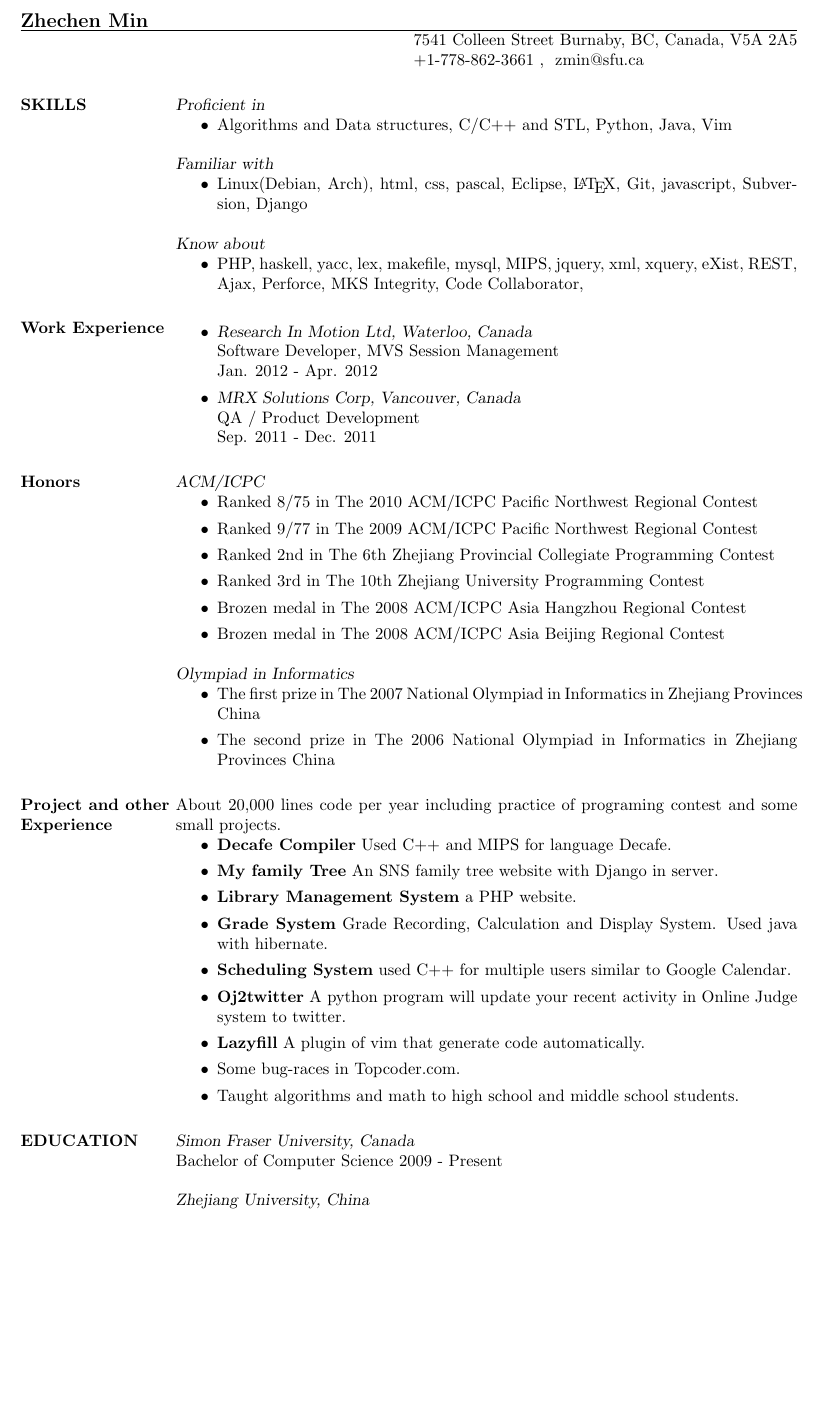
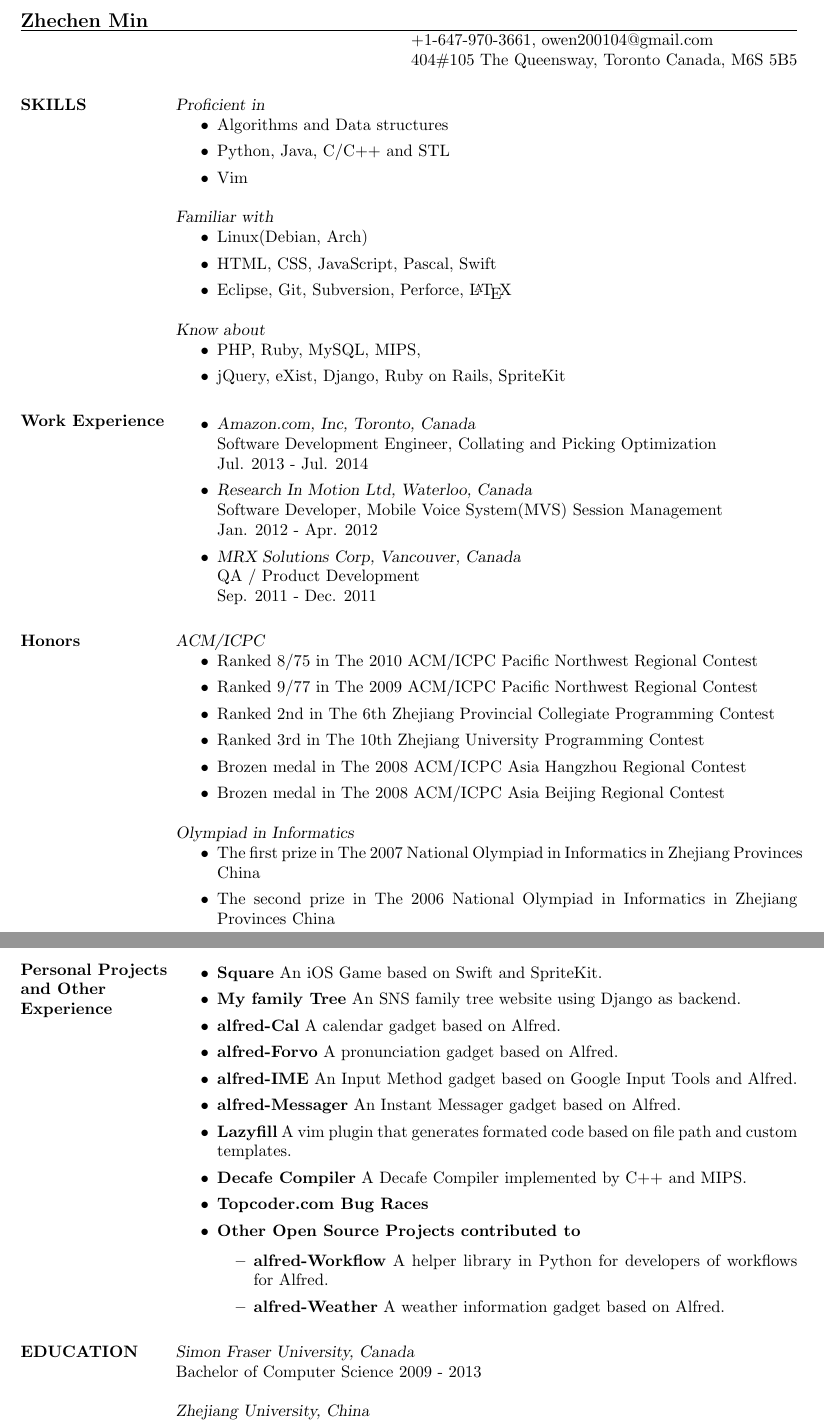
Before and after one commit to owenwater/Resume, a LaTeX CV (resume.tex): part of the page before the commit and two parts of pages 1 and 2 of 2 after it, the two joined at a grey line, cut so that both start at the same text, the shorter picture padded with empty space. Compiled offline with pdfLaTeX.

Commit message:
resume update

```diff
--- a/resume.tex
+++ b/resume.tex
@@ -9,27 +9,35 @@
 
 \name{Zhechen Min}
 % \address used twice to have two lines of address
-\address{7541 Colleen Street Burnaby, BC, Canada, V5A 2A5}
-\address{+1-778-862-3661 \\ zmin@sfu.ca}
+\address{+1-647-970-3661,   owen200104@gmail.com}
+\address{404\#105 The Queensway, Toronto Canada, M6S 5B5}
 \begin{resume}
 \section{SKILLS}
 	{\sl Proficient in }
 						\begin{itemize}
-						\item Algorithms and Data structures, C/C++ and STL, Python, Java, Vim
+						\item Algorithms and Data structures
+						\item Python, Java,  C/C++ and STL
+						\item Vim
 						\end{itemize}
     {\sl Familiar with }
 						\begin{itemize}
-						\item Linux(Debian, Arch), html, css, pascal, Eclipse, \LaTeX, Git, javascript, Subversion, Django
+						\item Linux(Debian, Arch)
+						\item HTML, CSS, JavaScript, Pascal, Swift
+						\item Eclipse, Git, Subversion, Perforce, \LaTeX
 						\end{itemize}
  	{\sl Know about }
 					\begin{itemize}
-					\item PHP, haskell, yacc, lex, makefile, mysql, MIPS, jquery, xml, xquery, eXist, REST, Ajax, Perforce, MKS Integrity, Code Collaborator,
+					\item PHP, Ruby, MySQL, MIPS,
+					\item jQuery, eXist, Django, Ruby on Rails, SpriteKit
 					\end{itemize}
 
 \section{Work Experience}
 \begin{itemize}
+\item {\sl Amazon.com, Inc, Toronto, Canada}\\
+	Software Development Engineer, Collating and Picking Optimization \\
+Jul. 2013 - Jul. 2014
 \item {\sl Research In Motion Ltd, Waterloo, Canada}\\
- Software Developer, MVS Session Management \\
+	Software Developer, Mobile Voice System(MVS) Session Management \\
 Jan. 2012 - Apr. 2012
 \item {\sl MRX Solutions Corp, Vancouver, Canada}\\
  QA / Product Development \\
@@ -55,24 +63,28 @@ Sep. 2011 - Dec. 2011
 \end{itemize}
 
 
-\section{Project and other Experience}
-About 20,000 lines code per year including practice of programing contest and
-some small projects.
+\section{Personal Projects and Other Experience}
 \begin{itemize}
-\item {\bf Decafe Compiler} Used C++ and MIPS for language Decafe.
-\item {\bf My family Tree} An SNS family tree website with Django in server.
-\item {\bf Library Management System} a PHP website.
-\item {\bf Grade System} Grade Recording, Calculation and Display System. Used java with hibernate.
-\item {\bf Scheduling System} used C++ for multiple users similar to Google Calendar.
-\item {\bf Oj2twitter} A python program will update your recent activity in Online Judge system to twitter.
-\item {\bf Lazyfill} A plugin of vim that generate code automatically.
-\item Some bug-races in Topcoder.com.
-\item Taught algorithms and math to high school and middle school students.
+\item {\bf Square} An iOS Game based on Swift and SpriteKit.
+\item {\bf My family Tree} An SNS family tree website using Django as backend.
+\item {\bf alfred-Cal} A calendar gadget based on Alfred.
+\item {\bf alfred-Forvo} A pronunciation gadget based on Alfred.
+\item {\bf alfred-IME} An Input Method gadget based on Google Input Tools and Alfred.
+\item {\bf alfred-Messager} An Instant Messager gadget based on Alfred.
+\item {\bf Lazyfill} A vim plugin that generates formated code based on file path and custom templates.
+
+\item {\bf Decafe Compiler} A Decafe Compiler implemented by C++ and MIPS.
+\item {\bf Topcoder.com Bug Races}
+\item {\bf Other Open Source Projects contributed to}
+	\begin{itemize}
+		\item {\bf alfred-Workflow} A helper library in Python for developers of workflows for Alfred.
+		\item {\bf alfred-Weather} A weather information gadget based on Alfred.
+	\end{itemize}
 \end{itemize}
 \section{EDUCATION}
 				{\sl Simon Fraser University, Canada}\\
 				Bachelor of Computer Science
-				2009 - Present \\
+				2009 - 2013 \\
 %				\begin{spacing}{1.0}
 %				\end{spacing}
 				\\
```
Also changed, not shown: resume.pdf, resume.tex (2 more changed lines), 3 other files.
